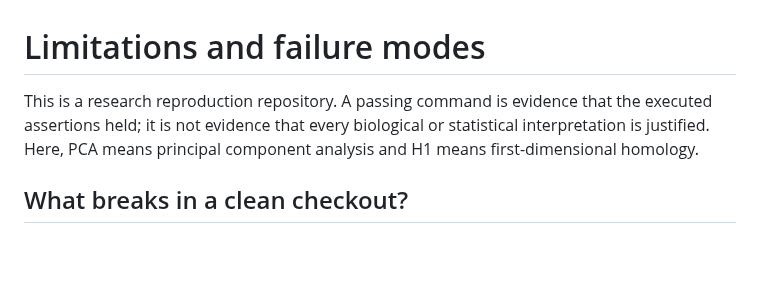
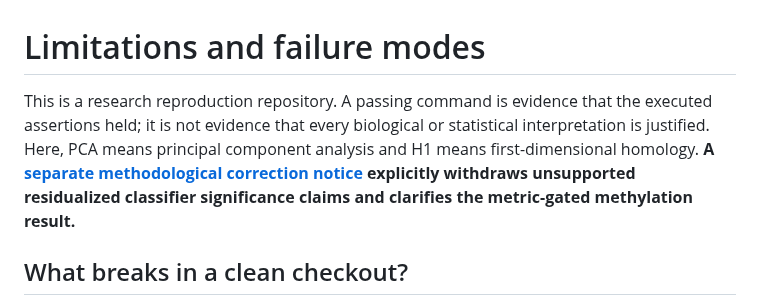
Before and after one commit to smaniches/pca-topology-crossdomain-replication, a Markdown page: docs/LIMITATIONS.md, the part around the change. Drawn GitHub-style; blank space fills up the shorter version.

Commit message:
docs: prominently link source-backed methodological correction to manuscript interpretations

```diff
--- a/docs/LIMITATIONS.md
+++ b/docs/LIMITATIONS.md
@@ -1,6 +1,6 @@
 # Limitations and failure modes
 
-This is a research reproduction repository. A passing command is evidence that the executed assertions held; it is not evidence that every biological or statistical interpretation is justified. Here, PCA means principal component analysis and H1 means first-dimensional homology.
+This is a research reproduction repository. A passing command is evidence that the executed assertions held; it is not evidence that every biological or statistical interpretation is justified. Here, PCA means principal component analysis and H1 means first-dimensional homology. **A [separate methodological correction notice](../paper/METHODOLOGICAL_CORRECTIONS_2026-10-09.md) explicitly withdraws unsupported residualized classifier significance claims and clarifies the metric-gated methylation result.**
 
 ## What breaks in a clean checkout?
 
```
